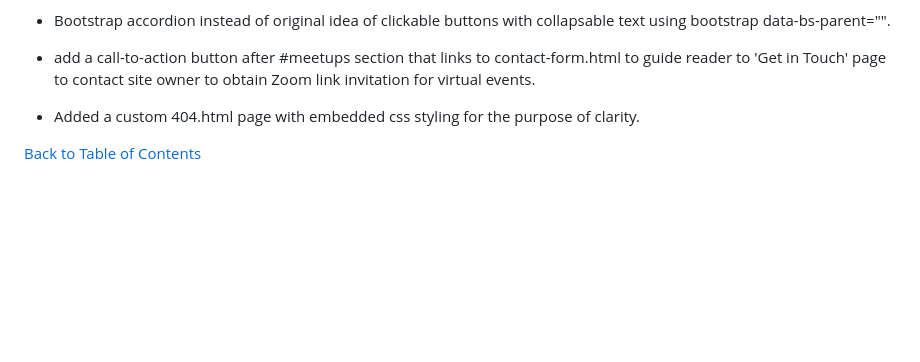
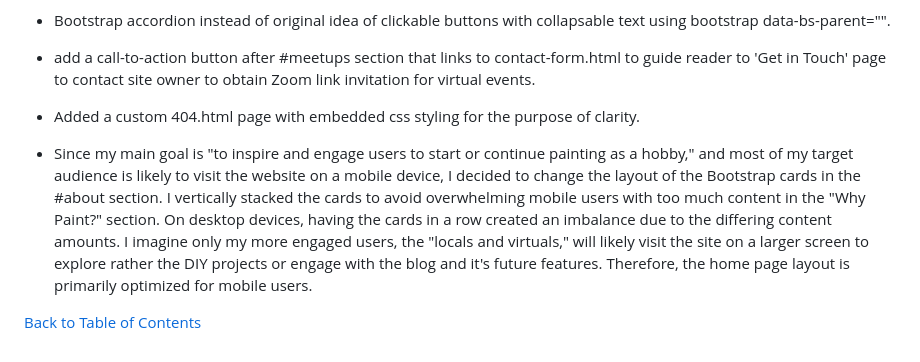
Before and after one commit to nathiedeheyl/paint-and-sip-friends, a Markdown page: README.md, the part around the change. Drawn GitHub-style; blank space fills up the shorter version.

Commit message:
update changelog in README to justify change in layout on home page

```diff
--- a/README.md
+++ b/README.md
@@ -373,4 +373,6 @@ Code Institute's Submissions repository: https://github.com/Code-Institute-Submi
 
 + Added a custom 404.html page with embedded css styling for the purpose of clarity.
 
++ Since my main goal is "to inspire and engage users to start or continue painting as a hobby," and most of my target audience is likely to visit the website on a mobile device, I decided to change the layout of the Bootstrap cards in the #about section. I vertically stacked the cards to avoid overwhelming mobile users with too much content in the "Why Paint?" section. On desktop devices, having the cards in a row created an imbalance due to the differing content amounts. I imagine only my more engaged users, the "locals and virtuals," will likely visit the site on a larger screen to explore rather the DIY projects or engage with the blog and it's future features. Therefore, the home page layout is primarily optimized for mobile users.
+
 [Back to Table of Contents](https://github.com/nathiedeheyl/paint-and-sip-friends/blob/main/README.md#tabel-of-contents)
```
